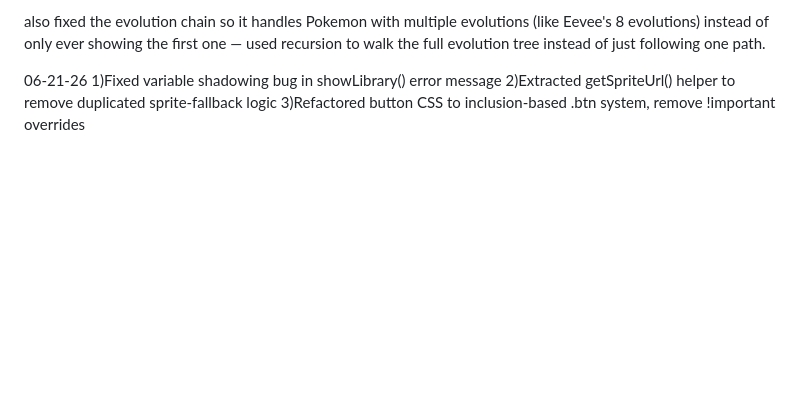
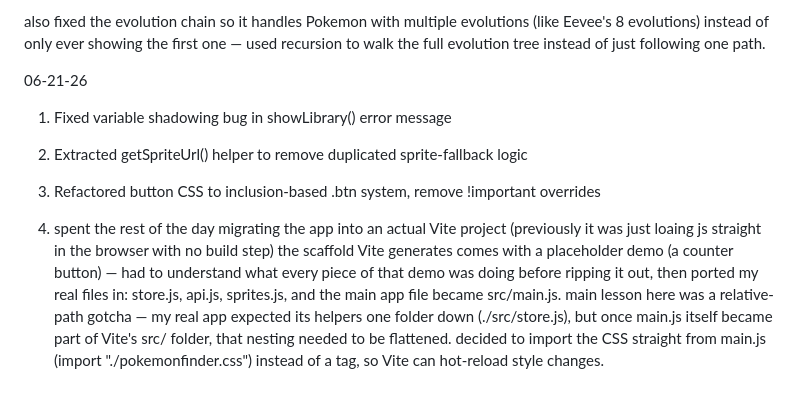
Before and after one commit to elpsykongroo14/pokemon-finder, a Markdown page: DEVLOG.md, the part around the change. Drawn GitHub-style; blank space fills up the shorter version.

Commit message:
Updated my devlog with what ive done for the day

```diff
--- a/DEVLOG.md
+++ b/DEVLOG.md
@@ -52,6 +52,18 @@ used recursion to walk the full evolution tree instead of just following one
 path.
 
 06-21-26
-1)Fixed variable shadowing bug in showLibrary() error message
-2)Extracted getSpriteUrl() helper to remove duplicated sprite-fallback logic
-3)Refactored button CSS to inclusion-based .btn system, remove !important overrides
+
+1. Fixed variable shadowing bug in showLibrary() error message
+
+2. Extracted getSpriteUrl() helper to remove duplicated sprite-fallback logic
+
+3. Refactored button CSS to inclusion-based .btn system, remove !important overrides
+
+4) spent the rest of the day migrating the app into an actual Vite project (previously it was just loaing js straight in the browser with no build step) the scaffold Vite generates comes with a placeholder demo (a counter button) —
+   had to understand what every piece of that demo was doing before ripping it out,
+   then ported my real files in: store.js, api.js, sprites.js, and the main app file
+   became src/main.js. main lesson here was a relative-path gotcha — my real app
+   expected its helpers one folder down (./src/store.js), but once main.js itself
+   became part of Vite's src/ folder, that nesting needed to be flattened.
+   decided to import the CSS straight from main.js (import "./pokemonfinder.css")
+   instead of a <link> tag, so Vite can hot-reload style changes.
```
